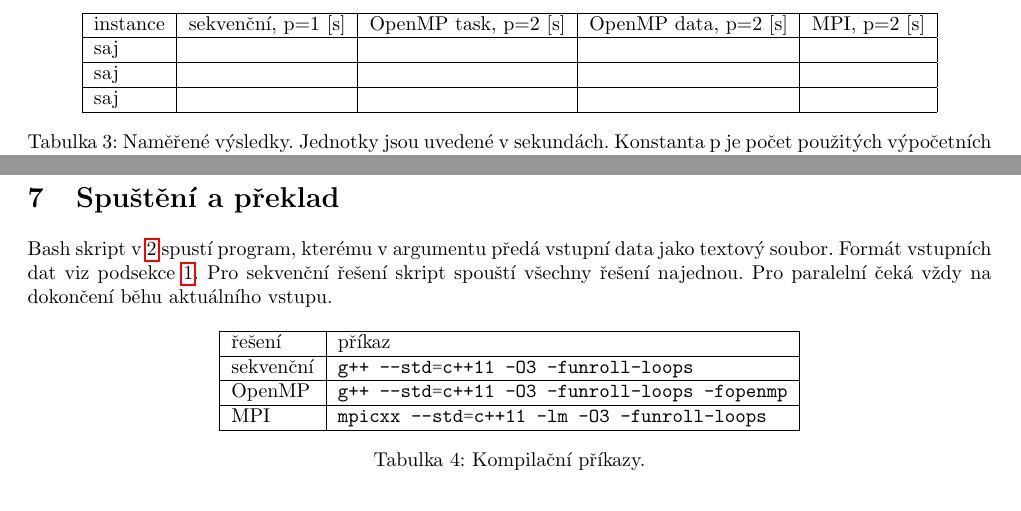
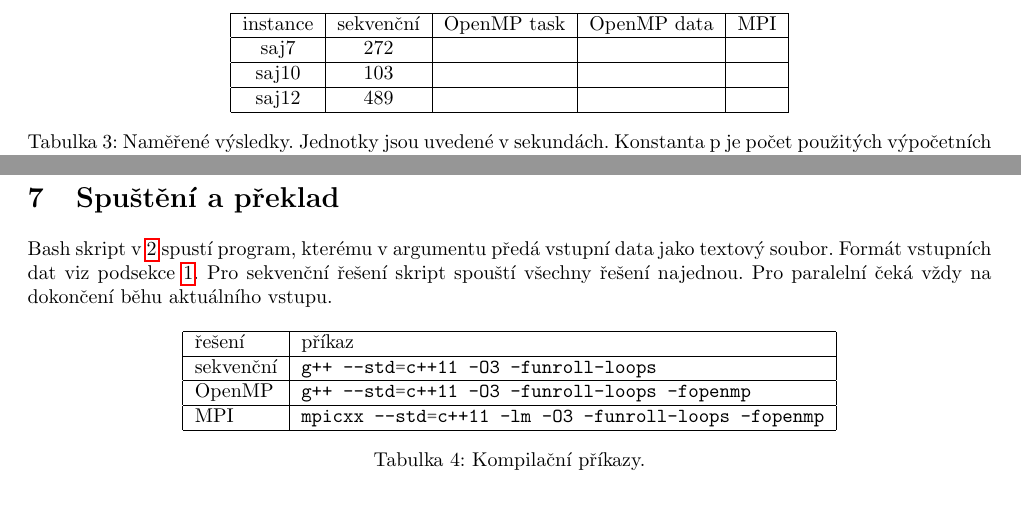
Before and after one commit to TaIos/ni-pdp-semestralka, a LaTeX document (zprava/zprava.tex): two parts of pages 5 and 6 of 6, joined at a grey line, cut at the place of the change. Compiled offline with pdfLaTeX.

Commit message:
Add serial measurements, fix mpicxx compile command in latex

```diff
--- a/zprava/zprava.tex
+++ b/zprava/zprava.tex
@@ -322,14 +322,16 @@
 
     \begin{table}[]
         \centering
-        \begin{tabular}{|l|l|l|l|l|}
+        \begin{tabular}{|c|c|c|c|c|}
             \hline
-            instance & sekvenční, p=1 {[}s{]} & OpenMP task, p=2 {[}s{]} & OpenMP data, p=2 {[}s{]} & MPI, p=2 {[}s{]} \\ \hline
-            saj      &                        &                          &                          &                  \\ \hline
-            saj      &                        &                          &                          &                  \\ \hline
-            saj      &                        &                          &                          &                  \\ \hline
+            \multicolumn{1}{|l|}{instance} & \multicolumn{1}{l|}{sekvenční} & \multicolumn{1}{l|}{OpenMP task} & \multicolumn{1}{l|}{OpenMP data} & \multicolumn{1}{l|}{MPI} \\ \hline
+            saj7                           & 272                            &                                  &                                  &                          \\ \hline
+            saj10                          & 103                            &                                  &                                  &                          \\ \hline
+            saj12                          & 489                            &                                  &                                  &                          \\ \hline
         \end{tabular}
-        \caption{Naměřené výsledky. Jednotky jsou uvedené v sekundách. Konstanta p je počet použitých výpočetních jader.}
+        \caption{Naměřené výsledky. Jednotky jsou uvedené v sekundách. Konstanta p je počet použitých výpočetních
+        jader.
+        }
         \label{tab:results}
     \end{table}
 
@@ -358,7 +360,7 @@
             řešení    & příkaz                                      \\ \hline
             sekvenční & \const{g++ --std=c++11 -O3 -funroll-loops}          \\ \hline
             OpenMP    & \const{g++ --std=c++11 -O3 -funroll-loops -fopenmp} \\ \hline
-            MPI       & \const{mpicxx --std=c++11 -lm -O3 -funroll-loops}   \\ \hline
+            MPI       & \const{mpicxx --std=c++11 -lm -O3 -funroll-loops -fopenmp}   \\ \hline
         \end{tabular}
         \caption{Kompilační příkazy.}
         \label{tab:comp}
```
Also changed, not shown: zprava/zprava.pdf.
